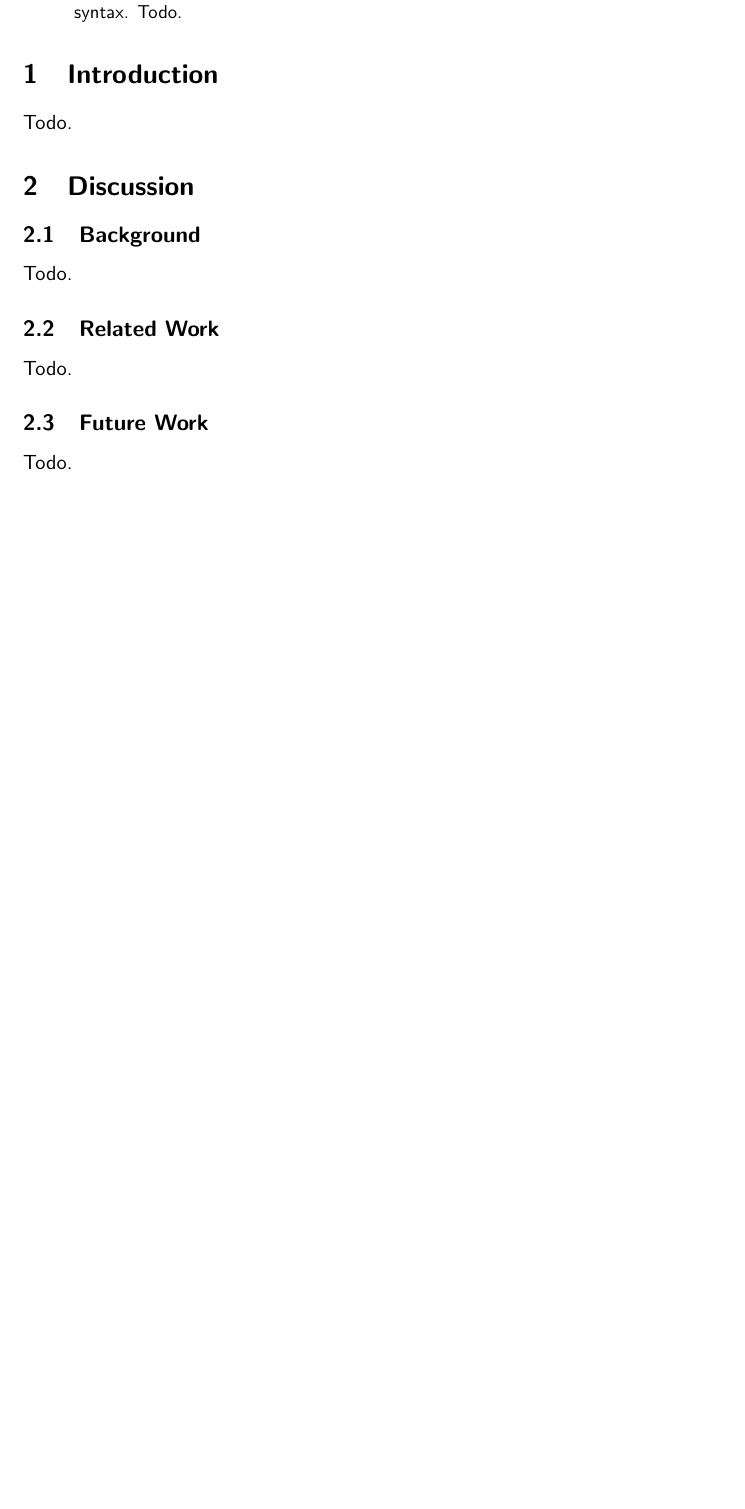
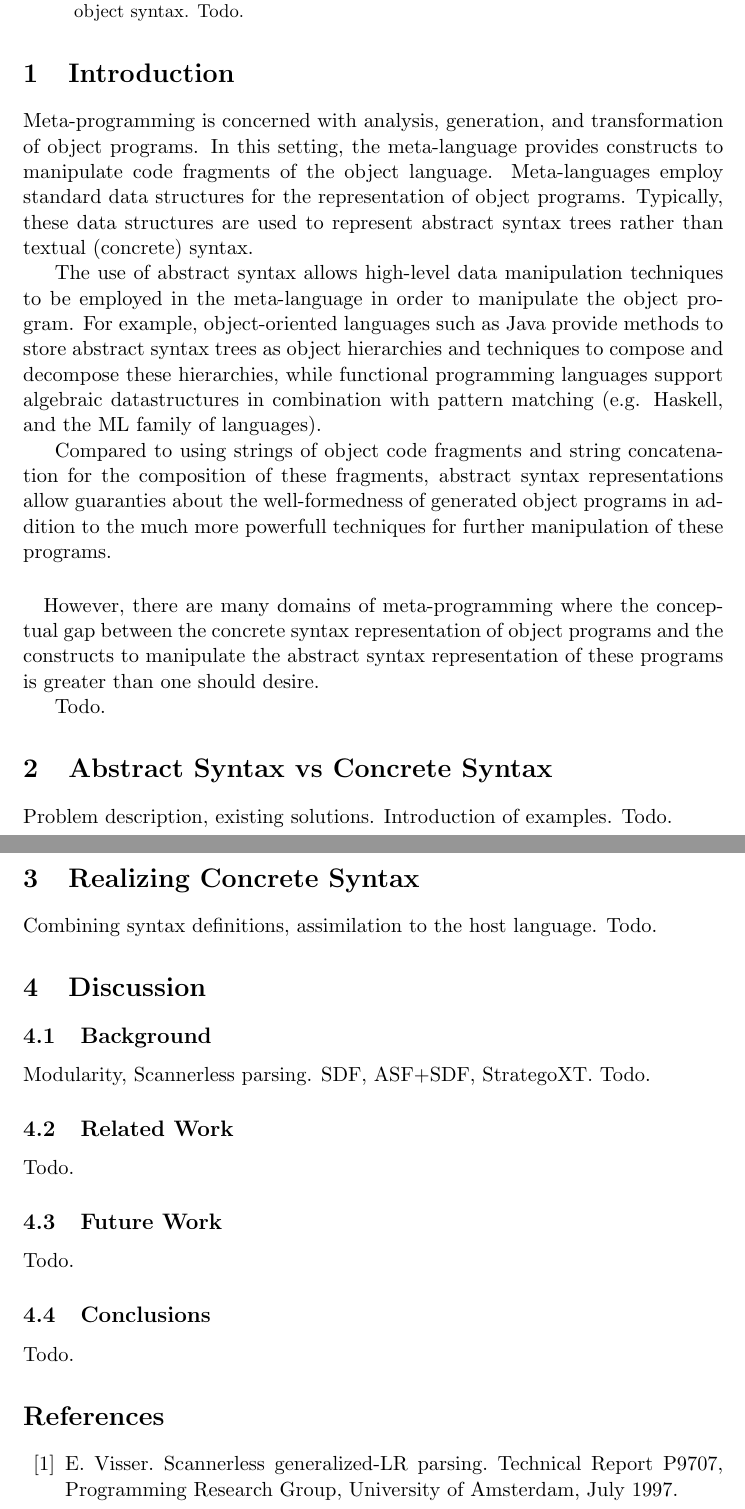
Before and after one commit to martijnvermaat/documents, a LaTeX paper (vu/sccs/concrete-syntax.tex): part of the page before the commit and two parts of pages 1 and 2 of 2 after it, the two joined at a grey line, cut so that both start at the same text, the shorter picture padded with empty space. Compiled offline with pdfLaTeX.

Commit message:
First part of introduction.

```diff
--- a/vu/sccs/concrete-syntax.tex
+++ b/vu/sccs/concrete-syntax.tex
@@ -3,15 +3,16 @@
 \usepackage{a4}
 %\usepackage{a4,fullpage}
 %\usepackage{amsmath,amsfonts,amssymb}
+\usepackage{fancyhdr}
 
 % Use sans serif font for body text
-\renewcommand{\familydefault}{\sfdefault}
+%\renewcommand{\familydefault}{\sfdefault}
 
 
 \title{Concrete Syntax for Meta-Programming}
 
 \author{Martijn Vermaat\\
-$\texttt{mvermaat@cs.vu.nl}$}
+\texttt{mvermaat@cs.vu.nl}}
 \date{8th May 2005}
 
 \makeindex
@@ -30,6 +31,48 @@ syntax. Todo.
 
 \section{Introduction}
 
+Meta-programming is concerned with analysis, generation, and transformation
+of object programs. In this setting, the meta-language provides constructs
+to manipulate code fragments of the object language. Meta-languages employ
+standard data structures for the representation of object programs. Typically,
+these data structures are used to represent abstract syntax trees rather
+than textual (concrete) syntax.
+
+The use of abstract syntax allows high-level data manipulation techniques
+to be employed in the meta-language in order to manipulate the object program.
+For example, object-oriented languages such as Java provide methods to store
+abstract syntax trees as object hierarchies and techniques to compose and
+decompose these hierarchies, while functional programming languages support
+algebraic datastructures in combination with pattern matching (e.g. Haskell,
+and the ML family of languages).
+
+Compared to using strings of object code fragments and string concatenation
+for the composition of these fragments, abstract syntax representations allow
+guaranties about the well-formedness of generated object programs in addition
+to the much more powerfull techniques for further manipulation of these
+programs.
+
+\paragraph{}
+
+However, there are many domains of meta-programming where the conceptual gap
+between the concrete syntax representation of object programs and the constructs
+to manipulate the abstract syntax representation of these programs is greater
+than one should desire.
+
+
+Todo.
+
+
+\section{Abstract Syntax vs Concrete Syntax}
+
+Problem description, existing solutions.
+Introduction of examples.
+Todo.
+
+
+\section{Realizing Concrete Syntax}
+
+Combining syntax definitions, assimilation to the host language.
 Todo.
 
 
@@ -38,6 +81,8 @@ Todo.
 
 \subsection{Background}
 
+Modularity, Scannerless parsing.
+SDF, ASF+SDF, StrategoXT.
 Todo.
 
 
@@ -49,6 +94,19 @@ Todo.
 \subsection{Future Work}
 
 Todo.
+
+
+\subsection{Conclusions}
+
+Todo.
+
+
+\begin{thebibliography}{99}
+
+\bibitem{Visser97}E. Visser. Scannerless generalized-LR parsing.
+Technical Report P9707, Programming Research Group, University of Amsterdam, July 1997.
+
+\end{thebibliography}
 
 
 \end{document}
```
